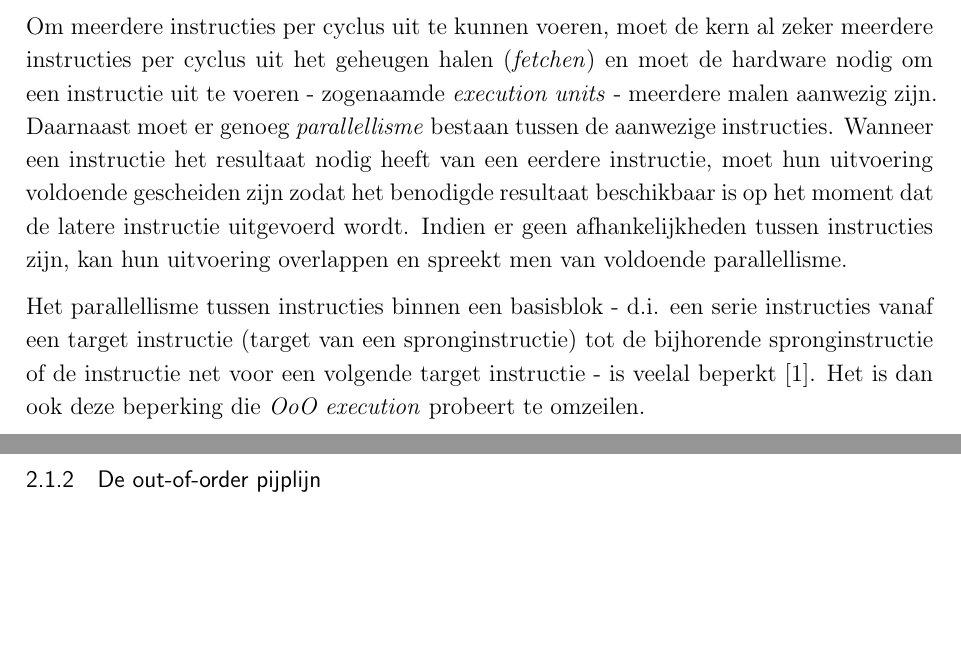
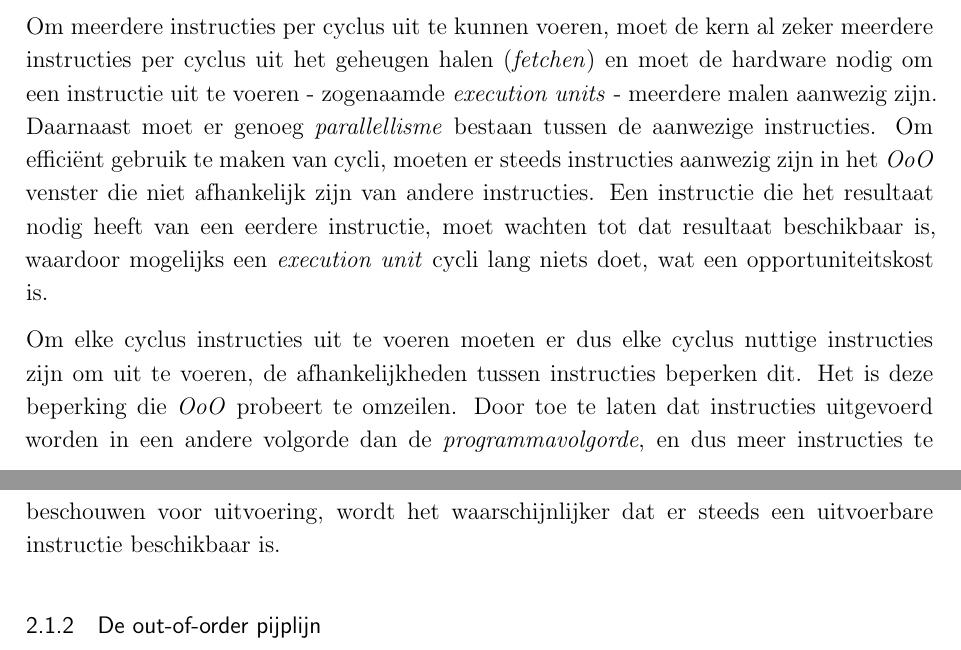
Before and after one commit to tobedebrabander/VOP_verslag, a LaTeX document (verslag/main.tex): two parts of pages 5 and 6 of 26, joined at a grey line, cut so that both start at the same text, the shorter picture padded with empty space. Compiled offline with pdfLaTeX.

Commit message:
Parallelisme op instructienivveau

```diff
--- a/verslag/main.tex
+++ b/verslag/main.tex
@@ -105,9 +105,9 @@ Een \textit{superscalaire} microprocessorkern is een kern die meer dan één ins
 
 
 \subsubsection{Parallellisme op instructieniveau}
-Om meerdere instructies per cyclus uit te kunnen voeren, moet de kern al zeker meerdere instructies per cyclus uit het geheugen halen (\textit{fetchen}) en moet de hardware nodig om een instructie uit te voeren - zogenaamde \textit{execution units} - meerdere malen aanwezig zijn. Daarnaast moet er genoeg \textit{parallellisme} bestaan tussen de aanwezige instructies. Wanneer een instructie het resultaat nodig heeft van een eerdere instructie, moet hun uitvoering voldoende gescheiden zijn zodat het benodigde resultaat beschikbaar is op het moment dat de latere instructie uitgevoerd wordt. Indien er geen afhankelijkheden tussen instructies zijn, kan hun uitvoering overlappen en spreekt men van voldoende parallellisme.
+Om meerdere instructies per cyclus uit te kunnen voeren, moet de kern al zeker meerdere instructies per cyclus uit het geheugen halen (\textit{fetchen}) en moet de hardware nodig om een instructie uit te voeren - zogenaamde \textit{execution units} - meerdere malen aanwezig zijn. Daarnaast moet er genoeg \textit{parallellisme} bestaan tussen de aanwezige instructies. Om efficiënt gebruik te maken van cycli, moeten er steeds instructies aanwezig zijn in het \textit{OoO} venster die niet afhankelijk zijn van andere instructies. Een instructie die het resultaat nodig heeft van een eerdere instructie, moet wachten tot dat resultaat beschikbaar is, waardoor mogelijks een \textit{execution unit} cycli lang niets doet, wat een opportuniteitskost is.
 
-Het parallellisme tussen instructies binnen een basisblok - d.i. een serie instructies vanaf een target instructie (target van een spronginstructie) tot de bijhorende spronginstructie of de instructie net voor een volgende target instructie - is veelal beperkt \cite{h&p}. Het is dan ook deze beperking die \textit{OoO execution} probeert te omzeilen.
+Om elke cyclus instructies uit te voeren moeten er dus elke cyclus nuttige instructies zijn om uit te voeren, de afhankelijkheden tussen instructies beperken dit. Het is deze beperking die \textit{OoO} probeert te omzeilen. Door toe te laten dat instructies uitgevoerd worden in een andere volgorde dan de \textit{programmavolgorde}, en dus meer instructies te beschouwen voor uitvoering, wordt het waarschijnlijker dat er steeds een uitvoerbare instructie beschikbaar is.
 
 
 \subsubsection{De out-of-order pijplijn}
```
Also changed, not shown: verslag/main.tex (2 more changed lines).
